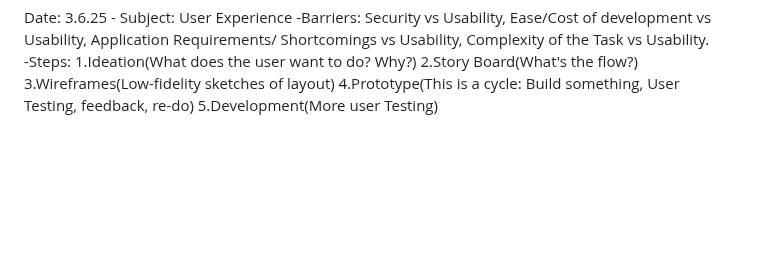
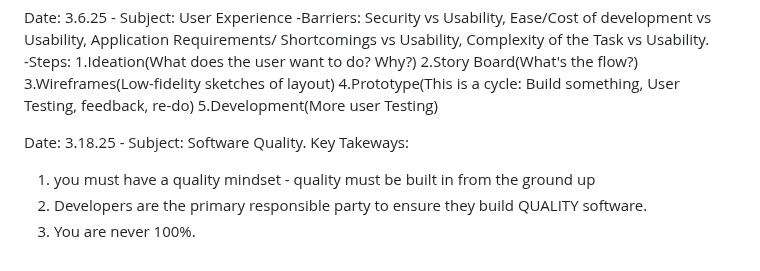
Before and after one commit to Moustafa-Bendari/CS2450-01, a Markdown page: journal.md, the part around the change. GitHub-like rendering; blank space fills up the shorter version.

Commit message:
software quality journal entry

```diff
--- a/journal.md
+++ b/journal.md
@@ -53,3 +53,9 @@ Personal vs. Professional Ethics
 Date: 3.6.25 - Subject: User Experience
 -Barriers: Security vs Usability, Ease/Cost of development vs Usability, Application Requirements/ Shortcomings vs Usability, Complexity of the Task vs Usability.
 -Steps: 1.Ideation(What does the user want to do? Why?)  2.Story Board(What's the flow?) 3.Wireframes(Low-fidelity sketches of layout) 4.Prototype(This is a cycle: Build something, User Testing, feedback, re-do) 5.Development(More user Testing)
+
+Date: 3.18.25 - Subject: Software Quality.
+Key Takeways:
+1. you must have a quality mindset - quality must be built in from the ground up
+2. Developers are the primary responsible party to ensure they build QUALITY software.
+3. You are never 100%.
```
